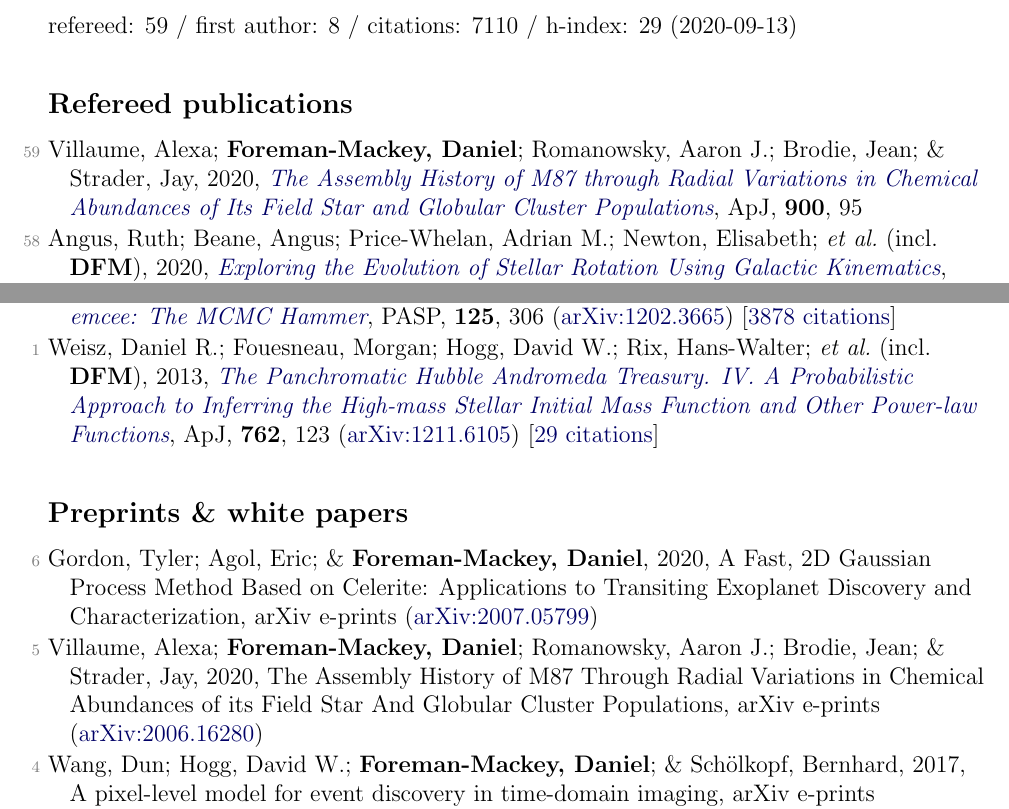
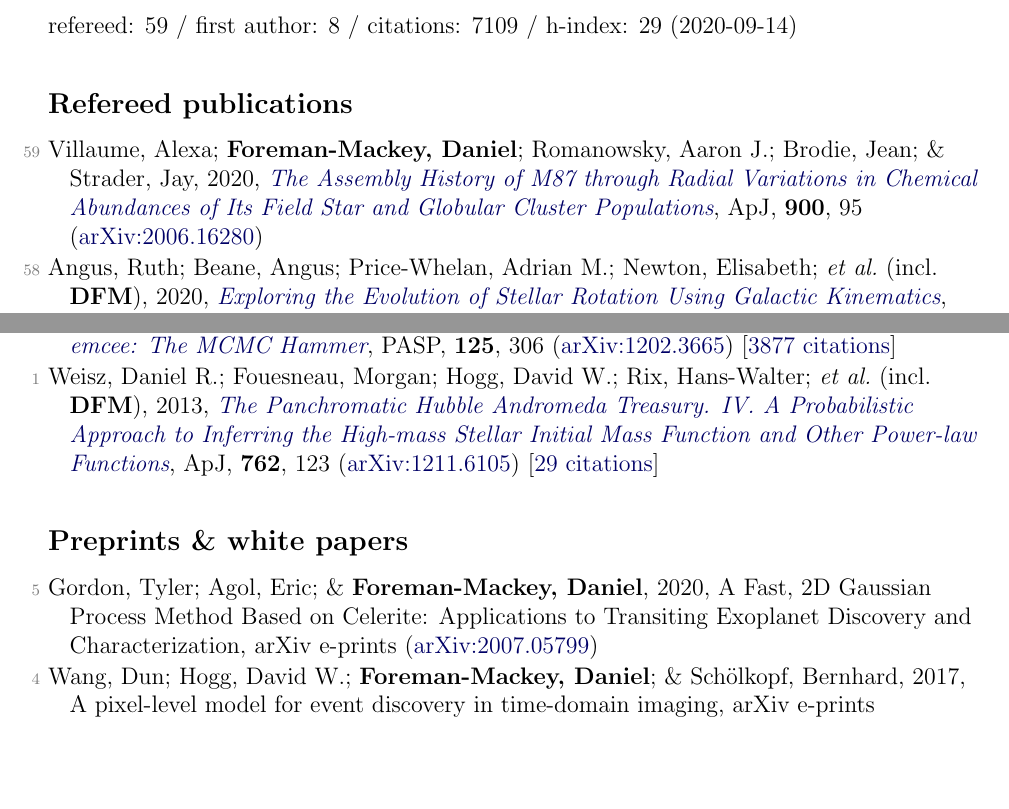
Before and after one commit to dfm/cv, a LaTeX document (pubs.tex, which reads pubs_ref.tex, pubs_summary.tex, pubs_unref.tex): two parts of pages 1 and 5 of 5, joined at a grey line, cut so that both start at the same text, the shorter picture padded with empty space. Compiled offline with pdfLaTeX.

Commit message:
updating pubs [ci skip]

```diff
--- a/pubs_ref.tex
+++ b/pubs_ref.tex
@@ -1,4 +1,4 @@
-\item[{\color{numcolor}\scriptsize59}] Villaume, Alexa; \textbf{Foreman-Mackey, Daniel}; Romanowsky, Aaron J.; Brodie, Jean; \& Strader, Jay, 2020, \doi{10.3847/1538-4357/aba616}{The Assembly History of M87 through Radial Variations in Chemical Abundances of Its Field Star and Globular Cluster Populations}, \apj, \textbf{900}, 95
+\item[{\color{numcolor}\scriptsize59}] Villaume, Alexa; \textbf{Foreman-Mackey, Daniel}; Romanowsky, Aaron J.; Brodie, Jean; \& Strader, Jay, 2020, \doi{10.3847/1538-4357/aba616}{The Assembly History of M87 through Radial Variations in Chemical Abundances of Its Field Star and Globular Cluster Populations}, \apj, \textbf{900}, 95 (\arxiv{2006.16280})
 
 \item[{\color{numcolor}\scriptsize58}] Angus, Ruth; Beane, Angus; Price-Whelan, Adrian M.; Newton, Elisabeth; \etal\ (incl.\ \textbf{DFM}), 2020, \doi{10.3847/1538-3881/ab91b2}{Exploring the Evolution of Stellar Rotation Using Galactic Kinematics}, \aj, \textbf{160}, 90 (\arxiv{2005.09387})
 
@@ -112,6 +112,6 @@
 
 \item[{\color{numcolor}\scriptsize3}] Brewer, Brendon J.; \textbf{Foreman-Mackey, Daniel}; \& Hogg, David W., 2013, \doi{10.1088/0004-6256/146/1/7}{Probabilistic Catalogs for Crowded Stellar Fields}, \aj, \textbf{146}, 7 (\arxiv{1211.5805}) [\href{https://ui.adsabs.harvard.edu/abs/2013AJ....146....7B}{28 citations}]
 
-\item[{\color{numcolor}\scriptsize2}] \textbf{Foreman-Mackey, Daniel}; Hogg, David W.; Lang, Dustin; \& Goodman, Jonathan, 2013, \doi{10.1086/670067}{emcee: The MCMC Hammer}, \pasp, \textbf{125}, 306 (\arxiv{1202.3665}) [\href{https://ui.adsabs.harvard.edu/abs/2013PASP..125..306F}{3878 citations}]
+\item[{\color{numcolor}\scriptsize2}] \textbf{Foreman-Mackey, Daniel}; Hogg, David W.; Lang, Dustin; \& Goodman, Jonathan, 2013, \doi{10.1086/670067}{emcee: The MCMC Hammer}, \pasp, \textbf{125}, 306 (\arxiv{1202.3665}) [\href{https://ui.adsabs.harvard.edu/abs/2013PASP..125..306F}{3877 citations}]
 
 \item[{\color{numcolor}\scriptsize1}] Weisz, Daniel R.; Fouesneau, Morgan; Hogg, David W.; Rix, Hans-Walter; \etal\ (incl.\ \textbf{DFM}), 2013, \doi{10.1088/0004-637X/762/2/123}{The Panchromatic Hubble Andromeda Treasury. IV. A Probabilistic Approach to Inferring the High-mass Stellar Initial Mass Function and Other Power-law Functions}, \apj, \textbf{762}, 123 (\arxiv{1211.6105}) [\href{https://ui.adsabs.harvard.edu/abs/2013ApJ...762..123W}{29 citations}]
--- a/pubs_summary.tex
+++ b/pubs_summary.tex
@@ -1 +1 @@
-refereed: 59 / first author: 8 / citations: 7110 / h-index: 29 (2020-09-13)
+refereed: 59 / first author: 8 / citations: 7109 / h-index: 29 (2020-09-14)
--- a/pubs_unref.tex
+++ b/pubs_unref.tex
@@ -1,6 +1,4 @@
-\item[{\color{numcolor}\scriptsize6}] Gordon, Tyler; Agol, Eric; \& \textbf{Foreman-Mackey, Daniel}, 2020, A Fast, 2D Gaussian Process Method Based on Celerite: Applications to Transiting Exoplanet Discovery and Characterization, arXiv e-prints (\arxiv{2007.05799})
-
-\item[{\color{numcolor}\scriptsize5}] Villaume, Alexa; \textbf{Foreman-Mackey, Daniel}; Romanowsky, Aaron J.; Brodie, Jean; \& Strader, Jay, 2020, The Assembly History of M87 Through Radial Variations in Chemical Abundances of its Field Star And Globular Cluster Populations, arXiv e-prints (\arxiv{2006.16280})
+\item[{\color{numcolor}\scriptsize5}] Gordon, Tyler; Agol, Eric; \& \textbf{Foreman-Mackey, Daniel}, 2020, A Fast, 2D Gaussian Process Method Based on Celerite: Applications to Transiting Exoplanet Discovery and Characterization, arXiv e-prints (\arxiv{2007.05799})
 
 \item[{\color{numcolor}\scriptsize4}] Wang, Dun; Hogg, David W.; \textbf{Foreman-Mackey, Daniel}; \& Sch{\"o}lkopf, Bernhard, 2017, A pixel-level model for event discovery in time-domain imaging, arXiv e-prints (\arxiv{1710.02428}) [\href{https://ui.adsabs.harvard.edu/abs/2017arXiv171002428W}{4 citations}]
 
```
Also changed, not shown: pubs_select.tex (+1 -1 lines), 1 other file.
